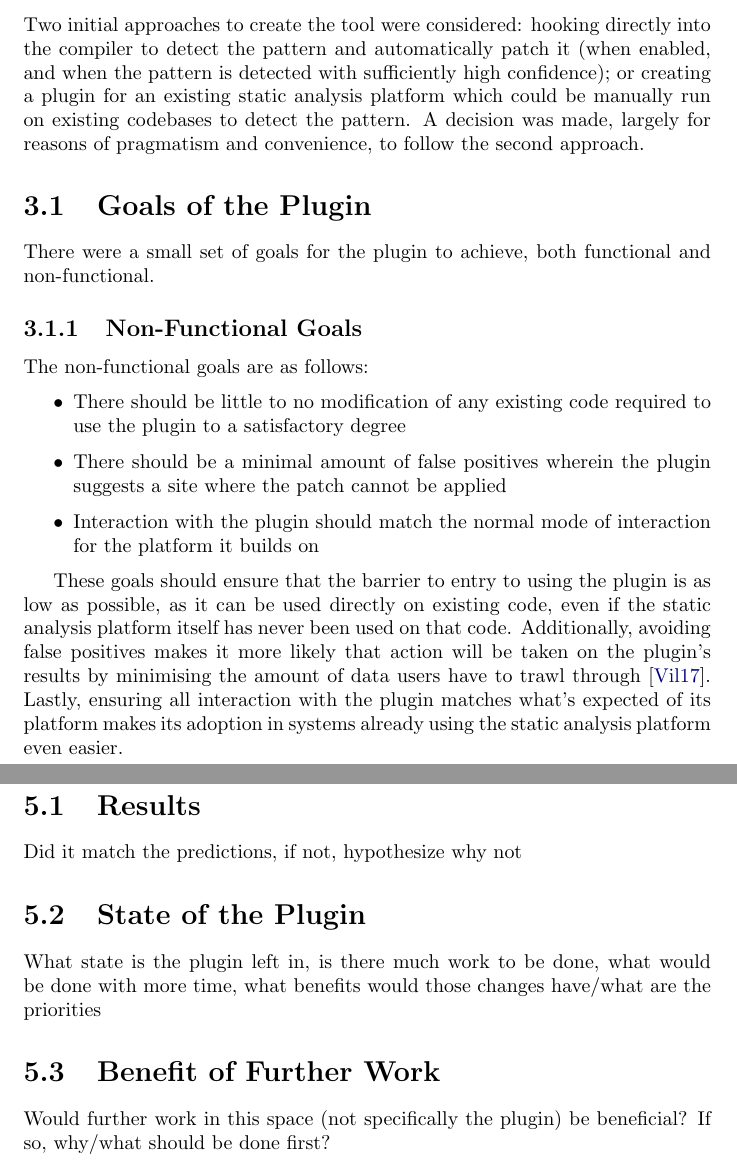
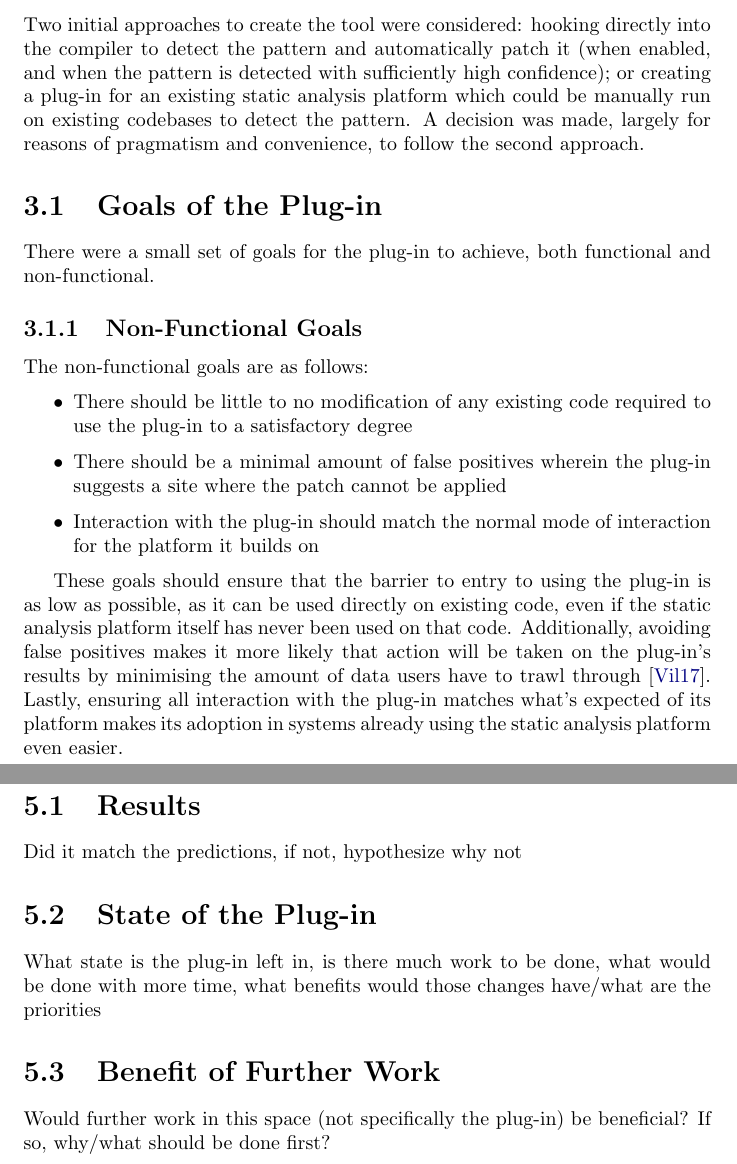
Before and after one commit to dariota/forgetful, a LaTeX thesis (Report/main.tex, which reads Report/chapters/conclusion.tex, Report/chapters/implementation.tex): two parts of pages 14 and 21 of 25, joined at a grey line, cut so that both start at the same text. Compiled offline with pdfLaTeX.

Commit message:
Change plugin -> plug-in same as Frama-C docs
[AUTO] Updated main.pdf as a result of changes to generating files

```diff
--- a/Report/chapters/conclusion.tex
+++ b/Report/chapters/conclusion.tex
@@ -4,10 +4,10 @@ This chapter will include high level summaries and conclusions on:
 
 Did it match the predictions, if not, hypothesize why not
 
-\section{State of the Plugin}
+\section{State of the Plug-in}
 
-What state is the plugin left in, is there much work to be done, what would be done with more time, what benefits would those changes have/what are the priorities
+What state is the plug-in left in, is there much work to be done, what would be done with more time, what benefits would those changes have/what are the priorities
 
 \section{Benefit of Further Work}
 
-Would further work in this space (not specifically the plugin) be beneficial? If so, why/what should be done first?
+Would further work in this space (not specifically the plug-in) be beneficial? If so, why/what should be done first?
--- a/Report/chapters/implementation.tex
+++ b/Report/chapters/implementation.tex
@@ -1,24 +1,24 @@
-Two initial approaches to create the tool were considered: hooking directly into the compiler to detect the pattern and automatically patch it (when enabled, and when the pattern is detected with sufficiently high confidence); or creating a plugin for an existing static analysis platform which could be manually run on existing codebases to detect the pattern. A decision was made, largely for reasons of pragmatism and convenience, to follow the second approach.
+Two initial approaches to create the tool were considered: hooking directly into the compiler to detect the pattern and automatically patch it (when enabled, and when the pattern is detected with sufficiently high confidence); or creating a plug-in for an existing static analysis platform which could be manually run on existing codebases to detect the pattern. A decision was made, largely for reasons of pragmatism and convenience, to follow the second approach.
 
 \todo{add discussion of pros and cons of both sides}
 
-\section{Goals of the Plugin}
+\section{Goals of the Plug-in}
 
-\todo{What are the initial goals of the plugin, including those that weren't achieved? How do these goals directly relate to the patch?}
+\todo{What are the initial goals of the plug-in, including those that weren't achieved? How do these goals directly relate to the patch?}
 
-There were a small set of goals for the plugin to achieve, both functional and non-functional.
+There were a small set of goals for the plug-in to achieve, both functional and non-functional.
 
 \subsection{Non-Functional Goals}
 
 The non-functional goals are as follows:
 
 \begin{itemize}
-	\item There should be little to no modification of any existing code required to use the plugin to a satisfactory degree
-	\item There should be a minimal amount of false positives wherein the plugin suggests a site where the patch cannot be applied
-	\item Interaction with the plugin should match the normal mode of interaction for the platform it builds on
+	\item There should be little to no modification of any existing code required to use the plug-in to a satisfactory degree
+	\item There should be a minimal amount of false positives wherein the plug-in suggests a site where the patch cannot be applied
+	\item Interaction with the plug-in should match the normal mode of interaction for the platform it builds on
 \end{itemize}
 
-These goals should ensure that the barrier to entry to using the plugin is as low as possible, as it can be used directly on existing code, even if the static analysis platform itself has never been used on that code. Additionally, avoiding false positives makes it more likely that action will be taken on the plugin's results by minimising the amount of data users have to trawl through~\cite{infervideo}. Lastly, ensuring all interaction with the plugin matches what's expected of its platform makes its adoption in systems already using the static analysis platform even easier.
+These goals should ensure that the barrier to entry to using the plug-in is as low as possible, as it can be used directly on existing code, even if the static analysis platform itself has never been used on that code. Additionally, avoiding false positives makes it more likely that action will be taken on the plug-in's results by minimising the amount of data users have to trawl through~\cite{infervideo}. Lastly, ensuring all interaction with the plug-in matches what's expected of its platform makes its adoption in systems already using the static analysis platform even easier.
 
 \subsection{Functional Goals}
 
```
Also changed, not shown: Report/chapters/future.tex (+1 -1 lines), Report/chapters/intro.tex (+2 -2 lines), Report/main.pdf, Report/chapters/implementation.tex (20 more changed lines).
